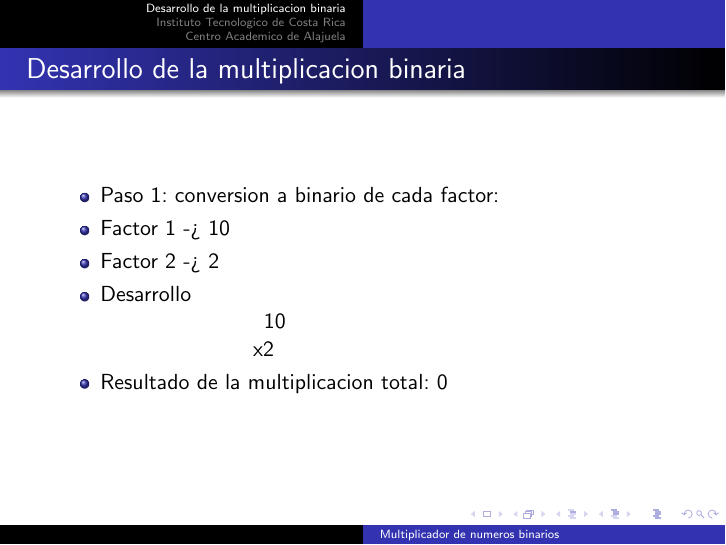
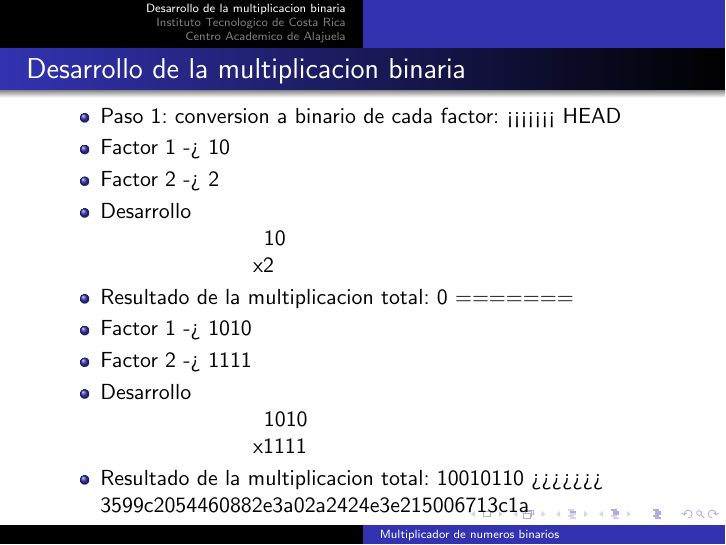
Before and after one commit to Lauritabrenes/Proyecto1-DL-Implementaci-n-de-un-multiplicador-combinacional, LaTeX slides (beamer.tex): page 2 of 3. Compiled offline with pdfLaTeX.

Commit message:
Update beamer.tex

```diff
--- a/beamer.tex
+++ b/beamer.tex
@@ -13,6 +13,7 @@
     \begin{frame}{Desarrollo de la multiplicacion binaria}
         \begin{itemize}
         \item Paso 1: conversion a binario de cada factor:
+<<<<<<< HEAD
         \item    Factor 1 -> 10
         \item    Factor 2 -> 2
         \item Desarrollo
@@ -20,6 +21,15 @@
       \hphantom{123456789101112}10
         \newline      \hphantom{12345678910111}x2
         \item Resultado de la multiplicacion total: 0
+=======
+        \item    Factor 1 -> 1010
+        \item    Factor 2 -> 1111
+        \item Desarrollo
+        \newline
+      \hphantom{123456789101112}1010
+        \newline      \hphantom{12345678910111}x1111
+        \item Resultado de la multiplicacion total: 10010110
+>>>>>>> 3599c2054460882e3a02a2424e3e215006713c1a
         \end{itemize}
     \end{frame}
     \section{Instituto Tecnologico de Costa Rica}
```
